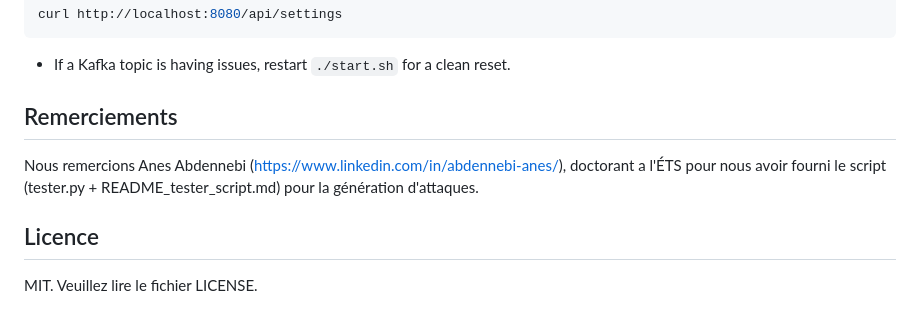
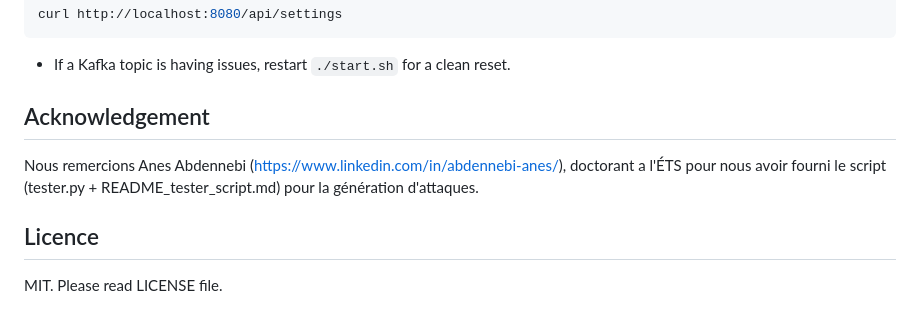
Before and after one commit to TomMullier/AUT25-VertX-NetworkAnalysis, a Markdown page: README.md, the part around the change. Rendered like a GitHub page.

```diff
--- a/README.md
+++ b/README.md
@@ -227,7 +227,7 @@ curl http://localhost:8080/api/settings
 - If a Kafka topic is having issues, restart `./start.sh` for a clean reset.
 
 
-## Remerciements
+## Acknowledgement
 Nous remercions Anes Abdennebi (https://www.linkedin.com/in/abdennebi-anes/), doctorant a l'ÉTS pour nous avoir fourni le script (tester.py + README_tester_script.md) pour la génération d'attaques.
 ## Licence
-MIT. Veuillez lire le fichier LICENSE.
+MIT. Please read LICENSE file.
```
